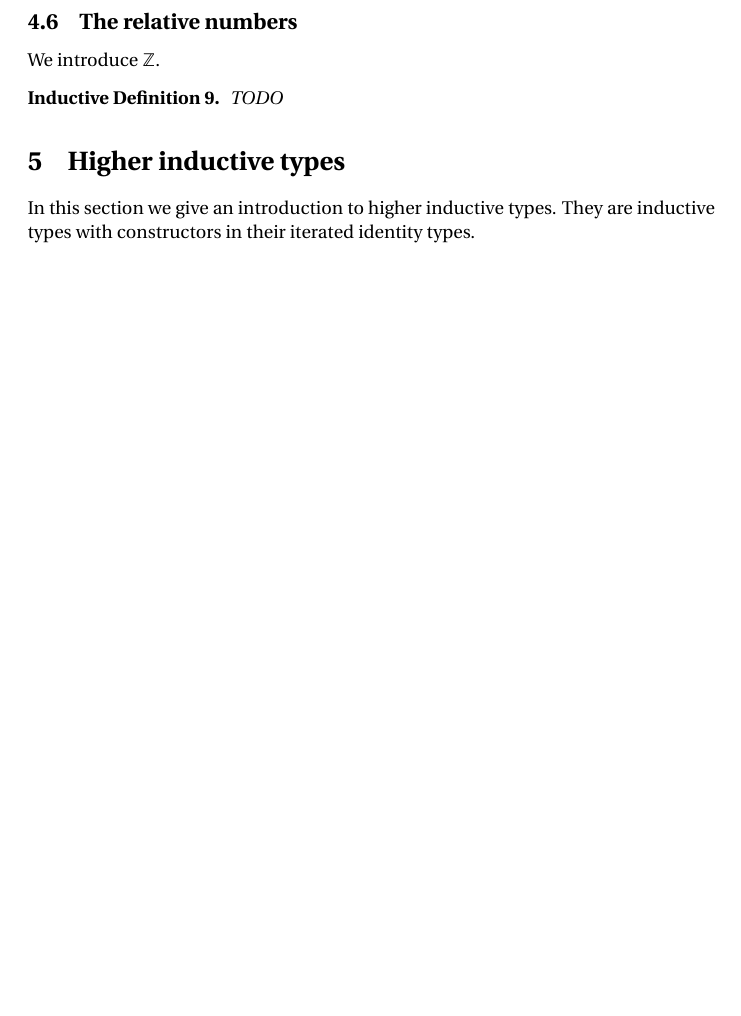
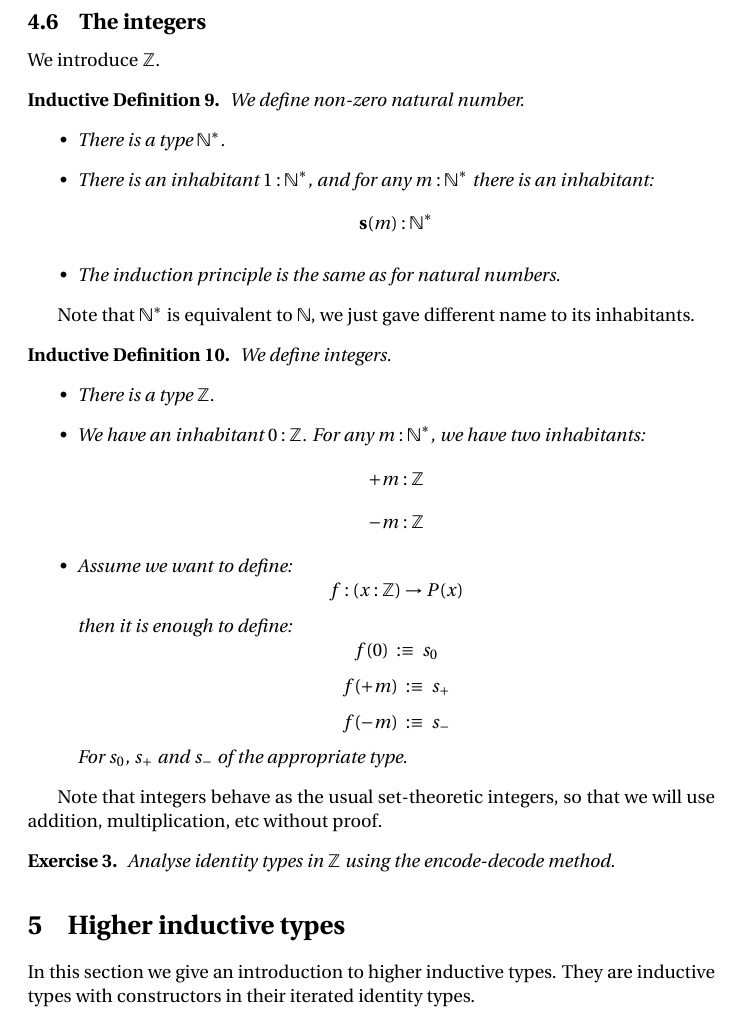
Before and after one commit to herbelin/LMFI-HoTT, a LaTeX paper (Lecture_notes+TD/Lecture_notes.tex): part of page 27 of 68, cut at the place of the change, the shorter picture padded with empty space. Compiled offline with pdfLaTeX.

Commit message:
add integers

```diff
--- a/Lecture_notes+TD/Lecture_notes.tex
+++ b/Lecture_notes+TD/Lecture_notes.tex
@@ -1145,13 +1145,45 @@ Assume given $m,n:\mathbb{N}$, then:
 \end{lemma}
 
 
-\sse{The relative numbers}
+\sse{The integers}
 
 We introduce $\mathbb{Z}$.
 
 \begin{ind_def}
-TODO
+We define non-zero natural number.
+\begin{itemize}
+\item There is a type $\mathbb{N}^*$.
+\item There is an inhabitant $1:\mathbb{N}^*$, and for any $m:\mathbb{N}^*$ there is an inhabitant:
+\[\s(m):\mathbb{N}^*\]
+\item The induction principle is the same as for natural numbers.
+\end{itemize}
 \end{ind_def}
+
+Note that $\mathbb{N}^*$ is equivalent to $\mathbb{N}$, we just gave different name to its inhabitants.
+
+\begin{ind_def}
+We define integers.
+\begin{itemize}
+\item There is a type $\mathbb{Z}$.
+\item We have an inhabitant $0:\mathbb{Z}$.
+For any $m:\mathbb{N}^*$, we have two inhabitants:
+\[+m : \mathbb{Z}\]
+\[-m:\mathbb{Z}\]
+\item Assume we want to define:
+\[f:(x:\mathbb{Z})\r P(x)\]
+then it is enough to define:
+\[f(0) \ :\equiv\ s_0\]
+\[f(+m) \ :\equiv\ s_+\]
+\[f(-m) \ :\equiv\ s_-\]
+For $s_0$, $s_+$ and $s_-$ of the appropriate type.
+\end{itemize}
+\end{ind_def}
+
+Note that integers behave as the usual set-theoretic integers, so that we will use addition, multiplication, etc without proof.
+
+\begin{exercise}
+Analyse identity types in $\mathbb{Z}$ using the encode-decode method.
+\end{exercise}
 
 %There exists many more example of inductive types, for example lists, finitely branching trees, $\cdots$
 
```
Also changed, not shown: Lecture_notes+TD/Lecture_notes.pdf.
